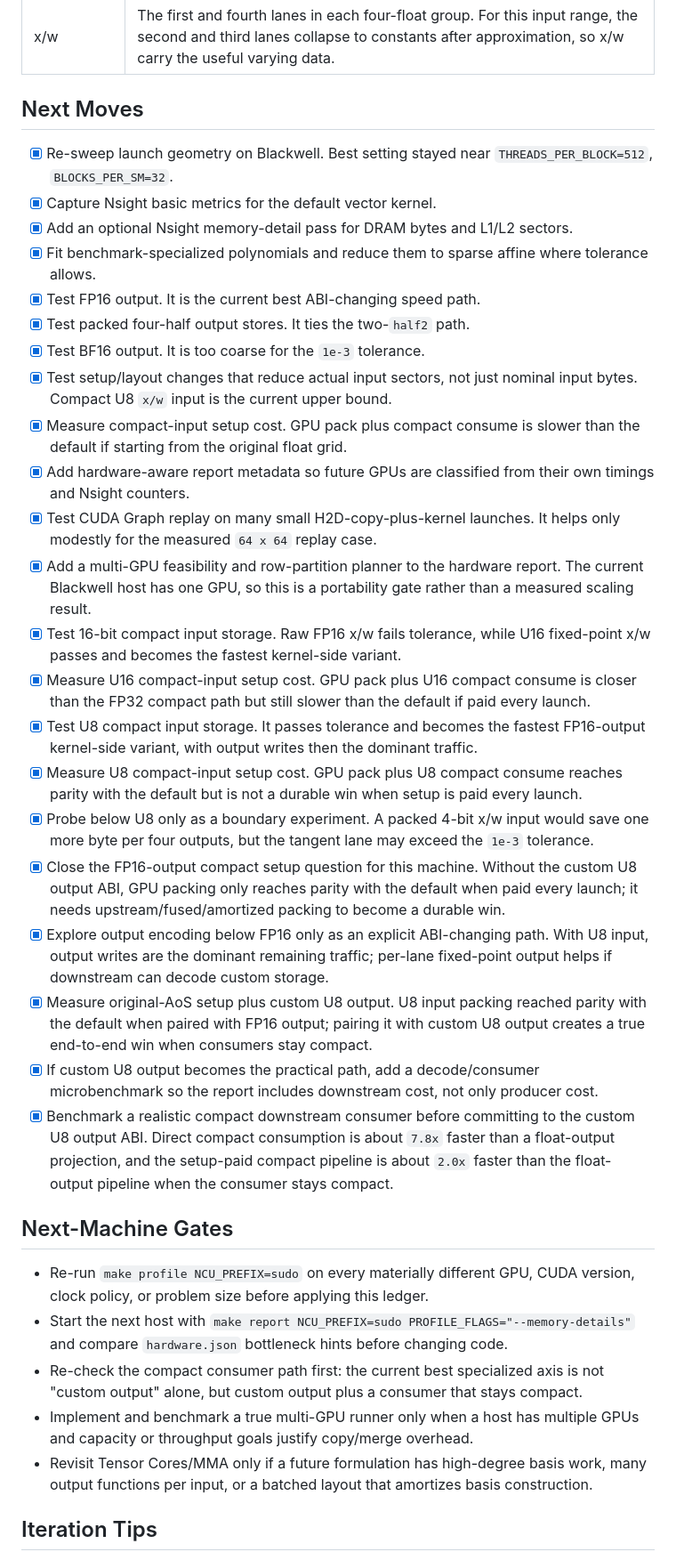
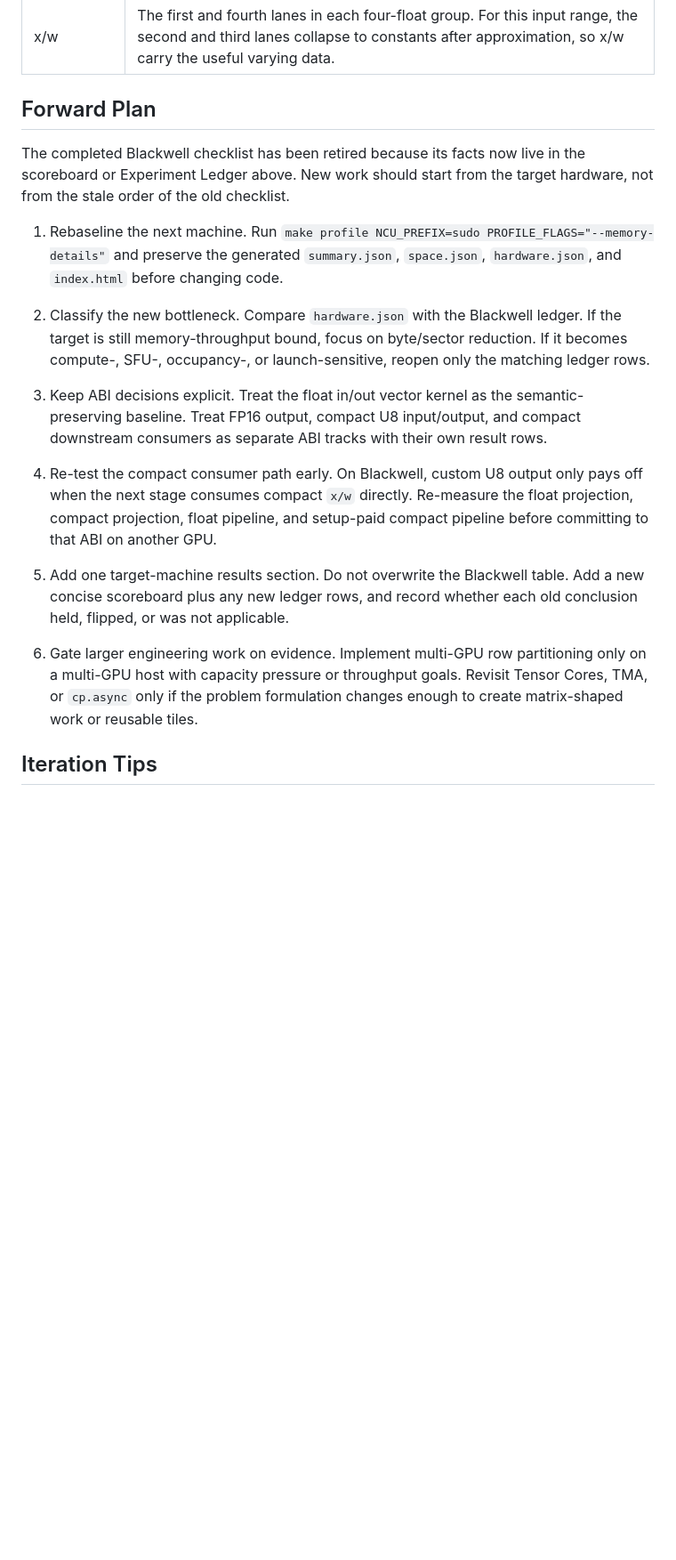
Before and after one commit to EvergreenTree/cuda-kernel-gen, a Markdown page: README.md, the part around one of its changes. Shown at 89% size. Drawn GitHub-style; blank space fills up the shorter version.

Commit message:
Replace completed checklist with forward plan

```diff
--- a/README.md
+++ b/README.md
@@ -291,71 +292,44 @@ directories:
 | WGMMA | Warp-Group Matrix Multiply-Accumulate. Tensor Core path for matrix work; not useful here unless a future formulation creates enough batched polynomial basis work. |
 | x/w | The first and fourth lanes in each four-float group. For this input range, the second and third lanes collapse to constants after approximation, so x/w carry the useful varying data. |
 
-## Next Moves
+## Forward Plan
 
-- [x] Re-sweep launch geometry on Blackwell. Best setting stayed near
-  `THREADS_PER_BLOCK=512`, `BLOCKS_PER_SM=32`.
-- [x] Capture Nsight basic metrics for the default vector kernel.
-- [x] Add an optional Nsight memory-detail pass for DRAM bytes and L1/L2 sectors.
-- [x] Fit benchmark-specialized polynomials and reduce them to sparse affine
-  where tolerance allows.
-- [x] Test FP16 output. It is the current best ABI-changing speed path.
-- [x] Test packed four-half output stores. It ties the two-`half2` path.
-- [x] Test BF16 output. It is too coarse for the `1e-3` tolerance.
-- [x] Test setup/layout changes that reduce actual input sectors, not just
-  nominal input bytes. Compact U8 `x/w` input is the current upper bound.
-- [x] Measure compact-input setup cost. GPU pack plus compact consume is slower
-  than the default if starting from the original float grid.
-- [x] Add hardware-aware report metadata so future GPUs are classified from
-  their own timings and Nsight counters.
-- [x] Test CUDA Graph replay on many small H2D-copy-plus-kernel launches. It
-  helps only modestly for the measured `64 x 64` replay case.
-- [x] Add a multi-GPU feasibility and row-partition planner to the hardware
-  report. The current Blackwell host has one GPU, so this is a portability gate
-  rather than a measured scaling result.
-- [x] Test 16-bit compact input storage. Raw FP16 x/w fails tolerance, while U16
-  fixed-point x/w passes and becomes the fastest kernel-side variant.
-- [x] Measure U16 compact-input setup cost. GPU pack plus U16 compact consume is
-  closer than the FP32 compact path but still slower than the default if paid
-  every launch.
-- [x] Test U8 compact input storage. It passes tolerance and becomes the fastest
-  FP16-output kernel-side variant, with output writes then the dominant traffic.
-- [x] Measure U8 compact-input setup cost. GPU pack plus U8 compact consume
-  reaches parity with the default but is not a durable win when setup is paid
-  every launch.
-- [x] Probe below U8 only as a boundary experiment. A packed 4-bit x/w input
-  would save one more byte per four outputs, but the tangent lane may exceed the
-  `1e-3` tolerance.
-- [x] Close the FP16-output compact setup question for this machine. Without
-  the custom U8 output ABI, GPU packing only reaches parity with the default
-  when paid every launch; it needs upstream/fused/amortized packing to become a
-  durable win.
-- [x] Explore output encoding below FP16 only as an explicit ABI-changing path.
-  With U8 input, output writes are the dominant remaining traffic; per-lane
-  fixed-point output helps if downstream can decode custom storage.
-- [x] Measure original-AoS setup plus custom U8 output. U8 input packing reached
-  parity with the default when paired with FP16 output; pairing it with custom
-  U8 output creates a true end-to-end win when consumers stay compact.
-- [x] If custom U8 output becomes the practical path, add a decode/consumer
-  microbenchmark so the report includes downstream cost, not only producer cost.
-- [x] Benchmark a realistic compact downstream consumer before committing to the
-  custom U8 output ABI. Direct compact consumption is about `7.8x` faster than a
-  float-output projection, and the setup-paid compact pipeline is about `2.0x`
-  faster than the float-output pipeline when the consumer stays compact.
+The completed Blackwell checklist has been retired because its facts now live in
+the scoreboard or Experiment Ledger above. New work should start from the target
+hardware, not from the stale order of the old checklist.
 
-## Next-Machine Gates
+1. Rebaseline the next machine.
+   Run `make profile NCU_PREFIX=sudo PROFILE_FLAGS="--memory-details"` and
+   preserve the generated `summary.json`, `space.json`, `hardware.json`, and
+   `index.html` before changing code.
 
-- Re-run `make profile NCU_PREFIX=sudo` on every materially different GPU, CUDA
-  version, clock policy, or problem size before applying this ledger.
-- Start the next host with `make report NCU_PREFIX=sudo PROFILE_FLAGS="--memory-details"`
-  and compare `hardware.json` bottleneck hints before changing code.
-- Re-check the compact consumer path first: the current best specialized axis is
-  not "custom output" alone, but custom output plus a consumer that stays compact.
-- Implement and benchmark a true multi-GPU runner only when a host has multiple
-  GPUs and capacity or throughput goals justify copy/merge overhead.
-- Revisit Tensor Cores/MMA only if a future formulation has high-degree basis
-  work, many output functions per input, or a batched layout that amortizes basis
-  construction.
+2. Classify the new bottleneck.
+   Compare `hardware.json` with the Blackwell ledger. If the target is still
+   memory-throughput bound, focus on byte/sector reduction. If it becomes
+   compute-, SFU-, occupancy-, or launch-sensitive, reopen only the matching
+   ledger rows.
+
+3. Keep ABI decisions explicit.
+   Treat the float in/out vector kernel as the semantic-preserving baseline.
+   Treat FP16 output, compact U8 input/output, and compact downstream consumers
+   as separate ABI tracks with their own result rows.
+
+4. Re-test the compact consumer path early.
+   On Blackwell, custom U8 output only pays off when the next stage consumes
+   compact `x/w` directly. Re-measure the float projection, compact projection,
+   float pipeline, and setup-paid compact pipeline before committing to that ABI
+   on another GPU.
+
+5. Add one target-machine results section.
+   Do not overwrite the Blackwell table. Add a new concise scoreboard plus any
+   new ledger rows, and record whether each old conclusion held, flipped, or was
+   not applicable.
+
+6. Gate larger engineering work on evidence.
+   Implement multi-GPU row partitioning only on a multi-GPU host with capacity
+   pressure or throughput goals. Revisit Tensor Cores, TMA, or `cp.async` only
+   if the problem formulation changes enough to create matrix-shaped work or
+   reusable tiles.
 
 ## Iteration Tips
 
```
Also changed, not shown: other parts of README.md (+1 -0 lines).
